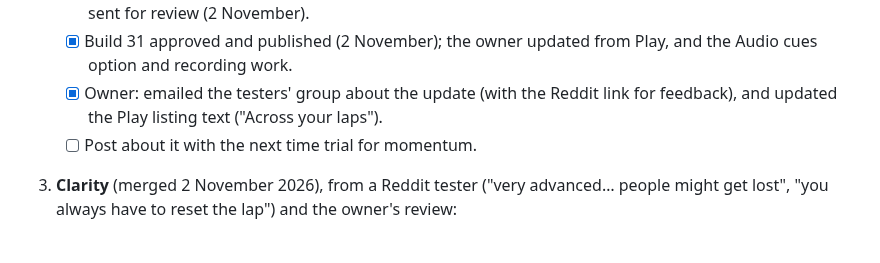
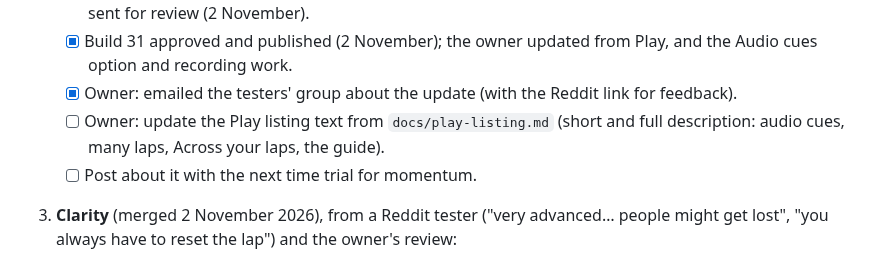
Before and after one commit to gt7-timetrials/gt7-timetrials.github.io, a Markdown page: docs/plan.md, the part around the change. Drawn GitHub-style.

```diff
--- a/docs/plan.md
+++ b/docs/plan.md
@@ -91,8 +91,9 @@ tests: keep it simple, and only take on what one person can look after.
          for review (2 November).
    - [x] Build 31 approved and published (2 November); the owner updated from Play, and the Audio cues option and
          recording work.
-   - [x] Owner: emailed the testers' group about the update (with the Reddit link for feedback), and updated the
-         Play listing text ("Across your laps").
+   - [x] Owner: emailed the testers' group about the update (with the Reddit link for feedback).
+   - [ ] Owner: update the Play listing text from `docs/play-listing.md` (short and full description: audio cues,
+         many laps, Across your laps, the guide).
    - [ ] Post about it with the next time trial for momentum.
 
 3. **Clarity** (merged 2 November 2026), from a Reddit tester ("very advanced… people might get lost", "you always have to reset the
```
Also changed, not shown: docs/play-listing.md (+10 -5 lines).
